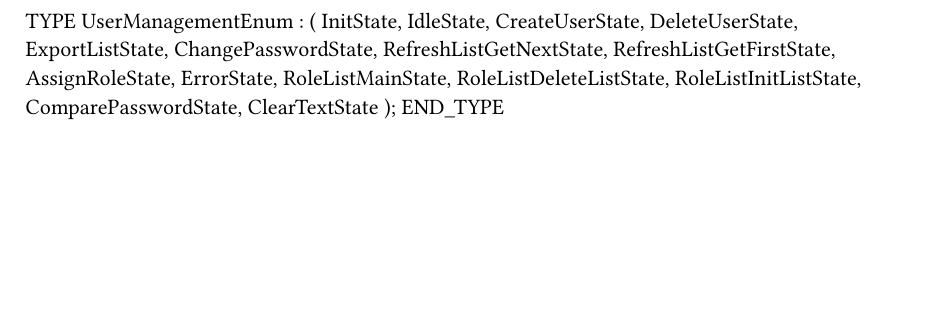
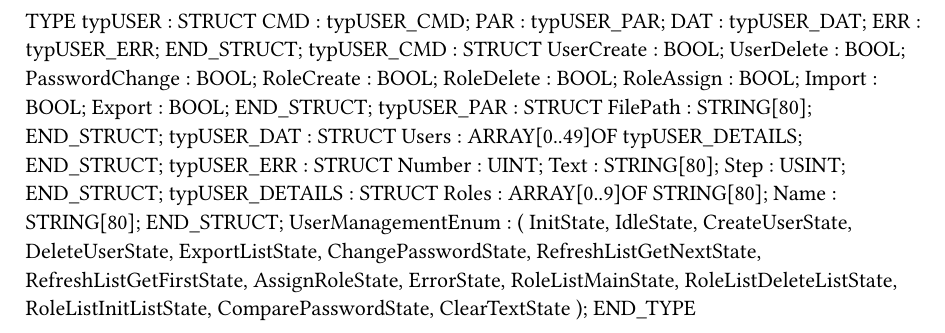
Before and after one commit to br-automation-com/mappView-User, a Typst document (Logical/UserManagement/Types.typ): part of the page, cut at the place of the change, the shorter picture padded with empty space. Compiled offline with Typst 0.15.

Commit message:
New structure

```diff
--- a/Logical/UserManagement/Types.typ
+++ b/Logical/UserManagement/Types.typ
@@ -1,5 +1,36 @@
 
 TYPE
+	typUSER : 	STRUCT
+		CMD : typUSER_CMD;
+		PAR : typUSER_PAR;
+		DAT : typUSER_DAT;
+		ERR : typUSER_ERR;
+	END_STRUCT;
+	typUSER_CMD : 	STRUCT
+		UserCreate : BOOL;
+		UserDelete : BOOL;
+		PasswordChange : BOOL;
+		RoleCreate : BOOL;
+		RoleDelete : BOOL;
+		RoleAssign : BOOL;
+		Import : BOOL;
+		Export : BOOL;
+	END_STRUCT;
+	typUSER_PAR : 	STRUCT
+		FilePath : STRING[80];
+	END_STRUCT;
+	typUSER_DAT : 	STRUCT
+		Users : ARRAY[0..49]OF typUSER_DETAILS;
+	END_STRUCT;
+	typUSER_ERR : 	STRUCT
+		Number : UINT;
+		Text : STRING[80];
+		Step : USINT;
+	END_STRUCT;
+	typUSER_DETAILS : 	STRUCT
+		Roles : ARRAY[0..9]OF STRING[80];
+		Name : STRING[80];
+	END_STRUCT;
 	UserManagementEnum :
 		(
 		InitState,
```
